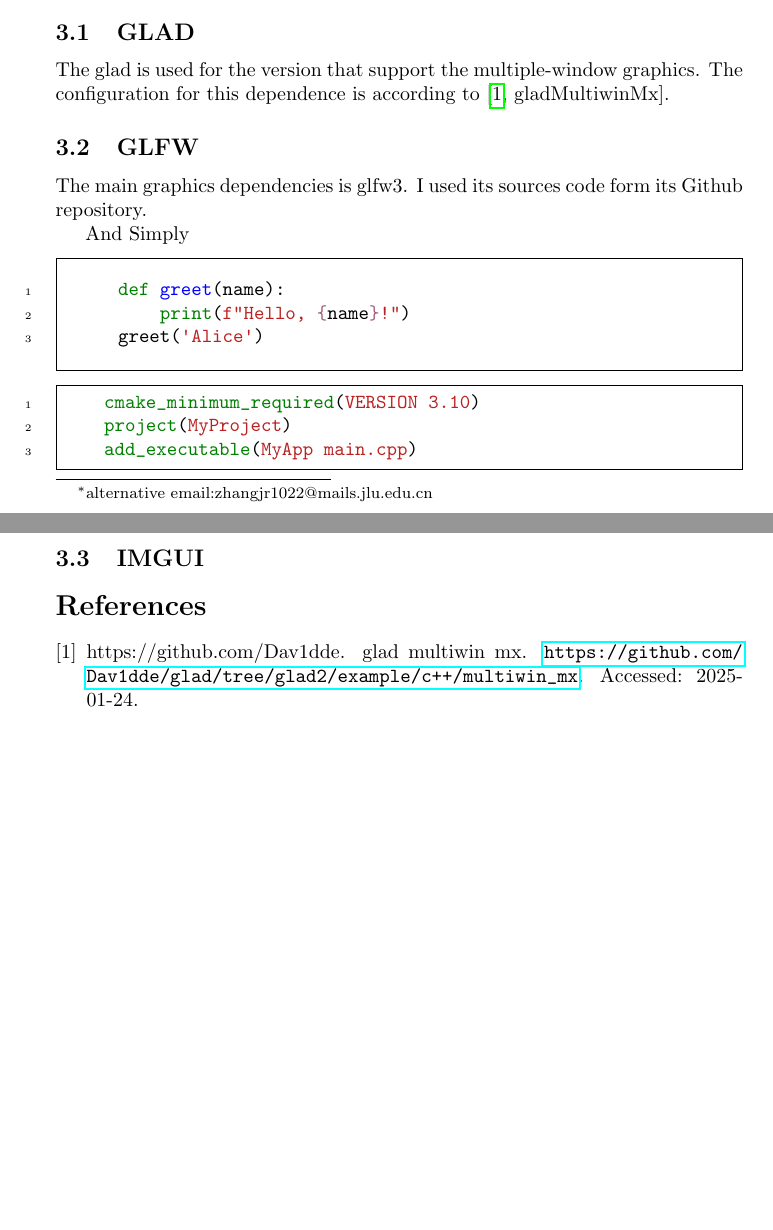
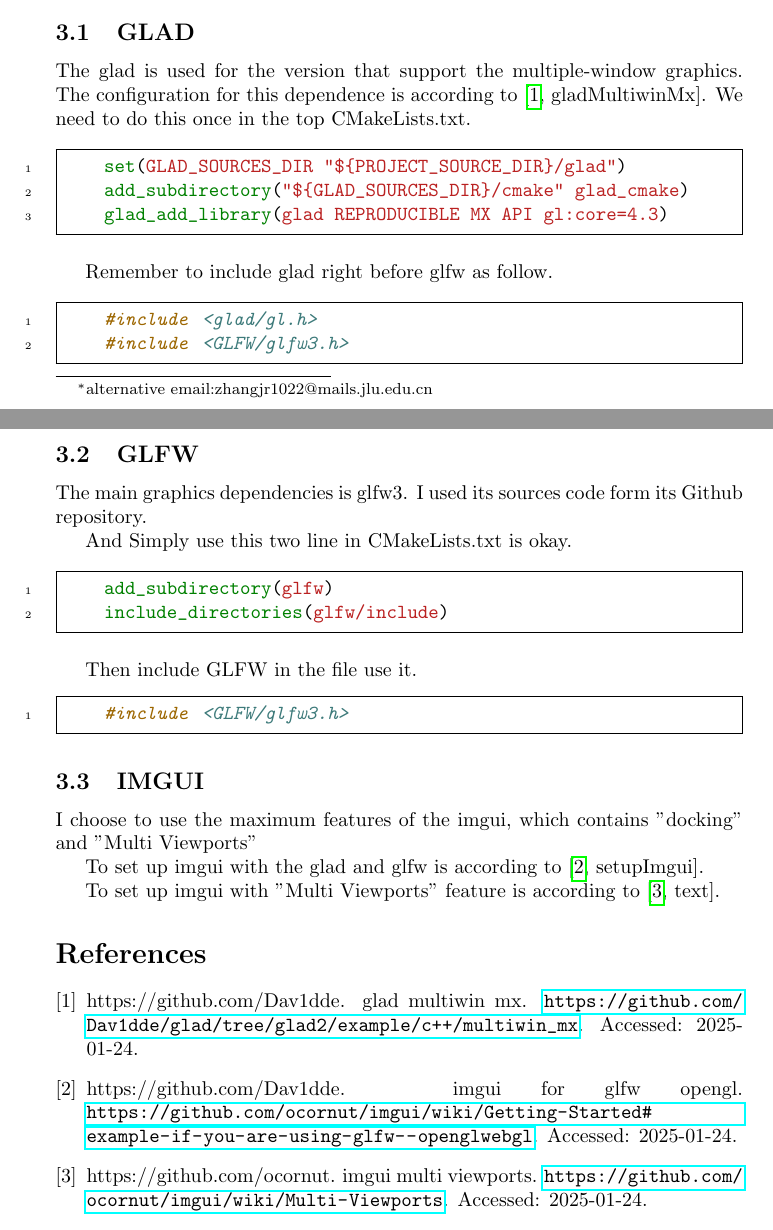
Before and after one commit to unjerry/InfermonSAGA, a LaTeX paper (report/main.tex, which reads report/references.bib): two parts of pages 1 and 2 of 2, joined at a grey line, cut so that both start at the same text, the shorter picture padded with empty space. The pictures show the PDF file report/main.pdf that the author committed with the source.

Commit message:
current_glfw_opengl_imgui

```diff
--- a/report/main.tex
+++ b/report/main.tex
@@ -43,27 +42,55 @@ are used in this specific project.
 The glad is used for the version that support
 the multiple-window graphics. The configuration
 for this dependence is according to
-\cite[gladMultiwinMx]{GLAD_multiwin_mx}.
+\cite[gladMultiwinMx]{GLAD_multiwin_mx}. We
+need to do this once in the top CMakeLists.txt.
+
+\begin{minted}[frame=single, linenos]{cmake}
+    set(GLAD_SOURCES_DIR "${PROJECT_SOURCE_DIR}/glad")
+    add_subdirectory("${GLAD_SOURCES_DIR}/cmake" glad_cmake)
+    glad_add_library(glad REPRODUCIBLE MX API gl:core=4.3)
+\end{minted}
+
+Remember to include glad right before glfw as
+follow.
+
+\begin{minted}[frame=single, linenos]{cpp}
+    #include <glad/gl.h>
+    #include <GLFW/glfw3.h>
+\end{minted}
+
 \subsection[GLFW]{GLFW}
 The main graphics dependencies is glfw3.
 I used its sources code form its Github
 repository.
 
-And Simply
+And Simply use this two line in CMakeLists.txt
+is okay.
 
-\begin{minted}[frame=single,framesep=10pt,linenos,mathescape]{python}
-    def greet(name):
-        print(f"Hello, {name}!")
-    greet('Alice')
+\begin{minted}[frame=single, linenos]{cmake}
+    add_subdirectory(glfw)
+    include_directories(glfw/include)
 \end{minted}
 
-\begin{minted}[frame=single, linenos]{cmake}
-    cmake_minimum_required(VERSION 3.10)
-    project(MyProject)
-    add_executable(MyApp main.cpp)
+Then include GLFW in the file use it.
+
+\begin{minted}[frame=single, linenos]{cpp}
+    #include <GLFW/glfw3.h>
 \end{minted}
 
 \subsection[IMGUI]{IMGUI}
+I choose to use the maximum features of the
+imgui, which contains "docking" and
+"Multi Viewports"
+
+To set up imgui with the glad and glfw is
+according to
+\cite[setupImgui]{example-if-you-are-using-glfw--openglwebgl}.
+
+To set up imgui with "Multi Viewports" feature
+is according to
+\cite[text]{Multi-Viewports}.
+
 
 % \section{Current Roadmap}
 % \subsection{statistics}
--- a/report/references.bib
+++ b/report/references.bib
@@ -87,6 +87,12 @@
   howpublished = {\url{https://github.com/ocornut/imgui/wiki/Multi-Viewports}},
   note         = {Accessed: 2025-01-24}
 }
+@misc{example-if-you-are-using-glfw--openglwebgl,
+  title        = {imgui for GLFW openGL},
+  author       = {https://github.com/Dav1dde},
+  howpublished = {\url{https://github.com/ocornut/imgui/wiki/Getting-Started#example-if-you-are-using-glfw--openglwebgl}},
+  note         = {Accessed: 2025-01-24}
+}
 @misc{GLAD_multiwin_mx,
   title        = {glad multiwin mx},
   author       = {https://github.com/Dav1dde},
```
Also changed, not shown: report/main.pdf, report/main.tex (1 more changed lines).
